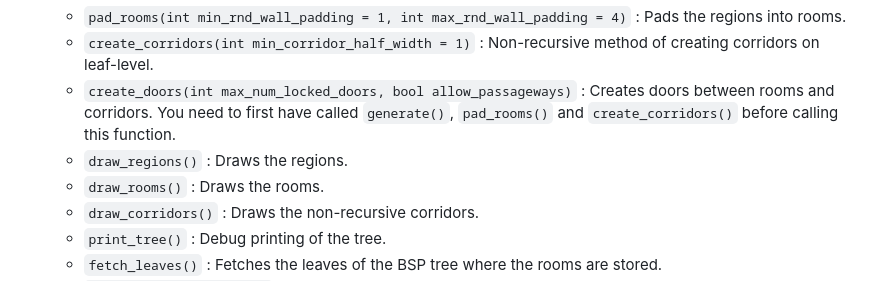
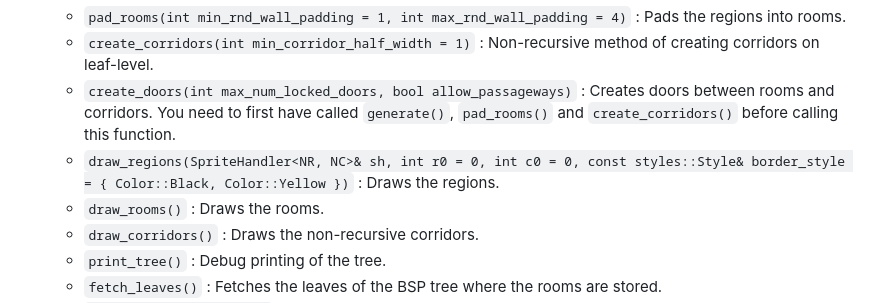
Before and after one commit to razterizer/DungGine, a Markdown page: README.md, the part around the change. GitHub-like rendering.

```diff
--- a/README.md
+++ b/README.md
@@ -15,7 +15,8 @@ This library is very new and currently only provides two classes: `BSPTree` that
   - `pad_rooms(int min_rnd_wall_padding = 1, int max_rnd_wall_padding = 4)` : Pads the regions into rooms.
   - `create_corridors(int min_corridor_half_width = 1)` : Non-recursive method of creating corridors on leaf-level.
   - `create_doors(int max_num_locked_doors, bool allow_passageways)` : Creates doors between rooms and corridors. You need to first have called `generate()`, `pad_rooms()` and `create_corridors()` before calling this function.
-  - `draw_regions()` : Draws the regions.
+  - `draw_regions(SpriteHandler<NR, NC>& sh, int r0 = 0, int c0 = 0,
+    const styles::Style& border_style = { Color::Black, Color::Yellow })` : Draws the regions.
   - `draw_rooms()` : Draws the rooms.
   - `draw_corridors()` : Draws the non-recursive corridors.
   - `print_tree()` : Debug printing of the tree.
```
